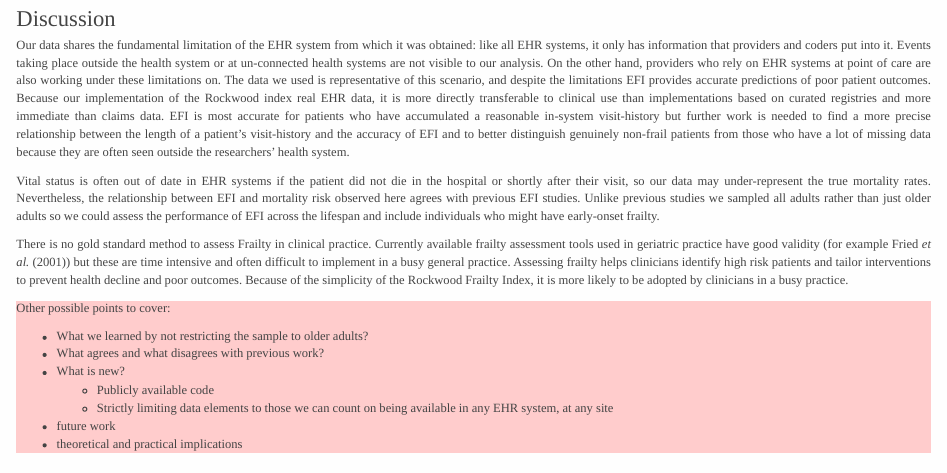
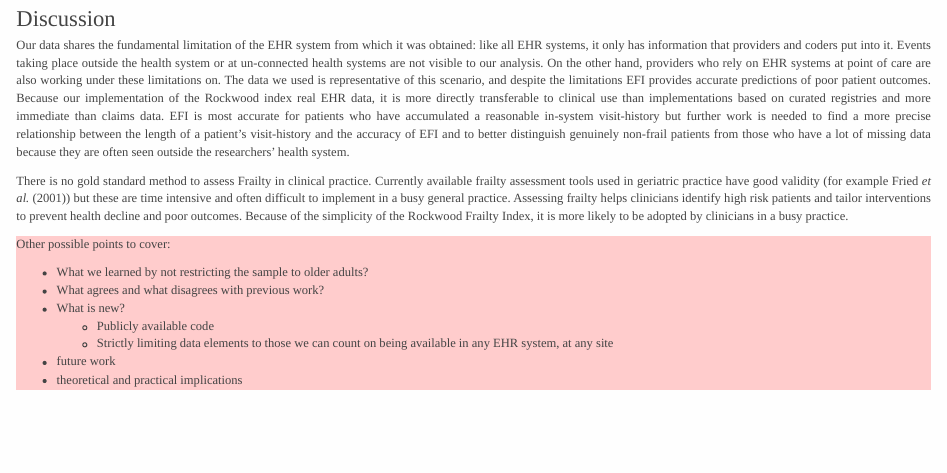
Before and after one commit to bokov/efi_prelim, an R Markdown document (efi_patientsafety.Rmd): the page in a window 1100 px wide, from 2220 px down. Rendered offline with R 4.5, knitr and Pandoc, with nearby package versions; some code elsewhere in the file could not run offline; common packages that the code uses without loading them are loaded.

Commit message:
efi_patientsafety.Rmd; tweak; Removed vital status from discussion since it's not being used:

```diff
--- a/efi_patientsafety.Rmd
+++ b/efi_patientsafety.Rmd
@@ -306,14 +306,6 @@ patient's visit-history and the accuracy of EFI and to better distinguish
 genuinely non-frail patients from those who have a lot of missing data because
 they are often seen outside the researchers' health system.
 
-Vital status is often out of date in EHR systems if the patient did not
-die in the hospital or shortly after their visit, so our data may
-under-represent the true mortality rates. Nevertheless, the relationship
-between EFI and mortality risk observed here agrees with previous EFI
-studies. Unlike previous studies we sampled all adults rather than just
-older adults so we could assess the performance of EFI across the
-lifespan and include individuals who might have early-onset frailty.
-
 There is no gold standard method to assess Frailty in clinical practice.
 Currently available frailty assessment tools used in geriatric practice have
 good validity (for example @fried01a) but these are time
```
